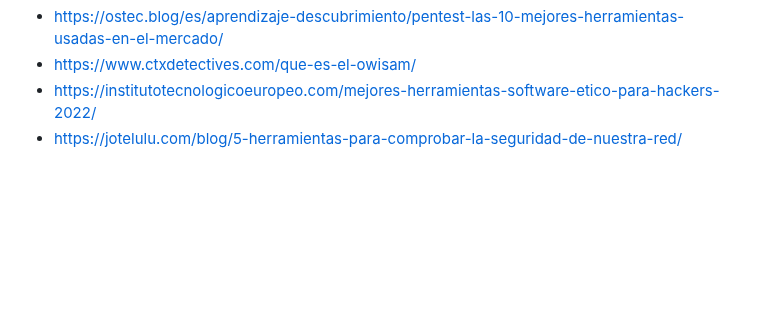
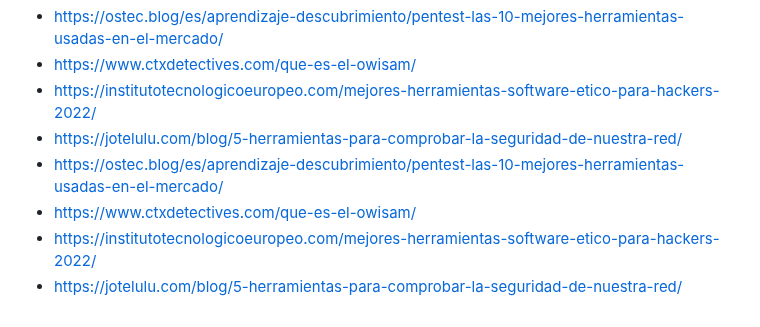
Before and after one commit to IES-Rafael-Alberti/G3-HACKING-ETICO, a Markdown page: proyecto_2/Investigación redes.md, the part around one of its changes. GitHub-like rendering; blank space fills up the shorter version.

```diff
--- a/proyecto_2/Investigación redes.md
+++ b/proyecto_2/Investigación redes.md
@@ -234,3 +233,7 @@ La versión de Windows se llama WinDump y requiere la instalación previa de Win
 - [https://www.ctxdetectives.com/que-es-el-owisam/](https://www.ctxdetectives.com/que-es-el-owisam/)
 - [https://institutotecnologicoeuropeo.com/mejores-herramientas-software-etico-para-hackers-2022/](https://institutotecnologicoeuropeo.com/mejores-herramientas-software-etico-para-hackers-2022/)
 - [https://jotelulu.com/blog/5-herramientas-para-comprobar-la-seguridad-de-nuestra-red/](https://jotelulu.com/blog/5-herramientas-para-comprobar-la-seguridad-de-nuestra-red/)
+- [https://ostec.blog/es/aprendizaje-descubrimiento/pentest-las-10-mejores-herramientas-usadas-en-el-mercado/](https://ostec.blog/es/aprendizaje-descubrimiento/pentest-las-10-mejores-herramientas-usadas-en-el-mercado/)
+- [https://www.ctxdetectives.com/que-es-el-owisam/](https://www.ctxdetectives.com/que-es-el-owisam/)
+- [https://institutotecnologicoeuropeo.com/mejores-herramientas-software-etico-para-hackers-2022/](https://institutotecnologicoeuropeo.com/mejores-herramientas-software-etico-para-hackers-2022/)
+- [https://jotelulu.com/blog/5-herramientas-para-comprobar-la-seguridad-de-nuestra-red/](https://jotelulu.com/blog/5-herramientas-para-comprobar-la-seguridad-de-nuestra-red/)
```
Also changed, not shown: other parts of proyecto_2/Investigación redes.md (+0 -1 lines).
